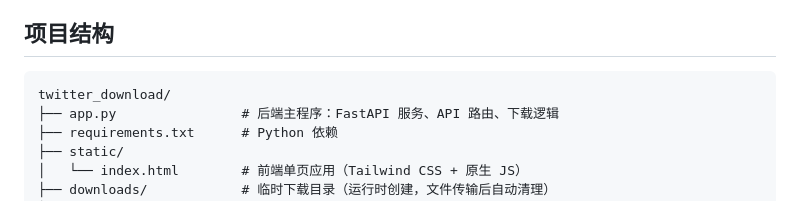
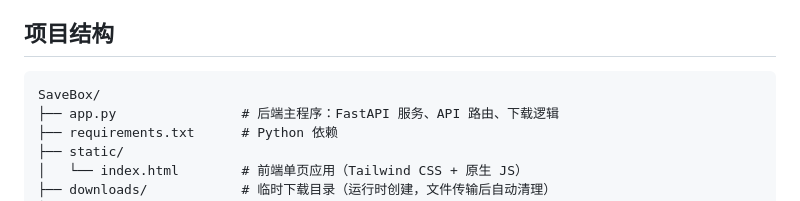
Before and after one commit to funisgoou/SaveBox, a Markdown page: README.md, the part around the change. Drawn GitHub-style.

Commit message:
Fix project directory name in README
Co-Authored-By: Claude Opus 4.6 <noreply@anthropic.com>

````diff
--- a/README.md
+++ b/README.md
@@ -73,7 +73,7 @@ python app.py
 ## 项目结构
 
 ```
-twitter_download/
+SaveBox/
 ├── app.py                # 后端主程序：FastAPI 服务、API 路由、下载逻辑
 ├── requirements.txt      # Python 依赖
 ├── static/
````
